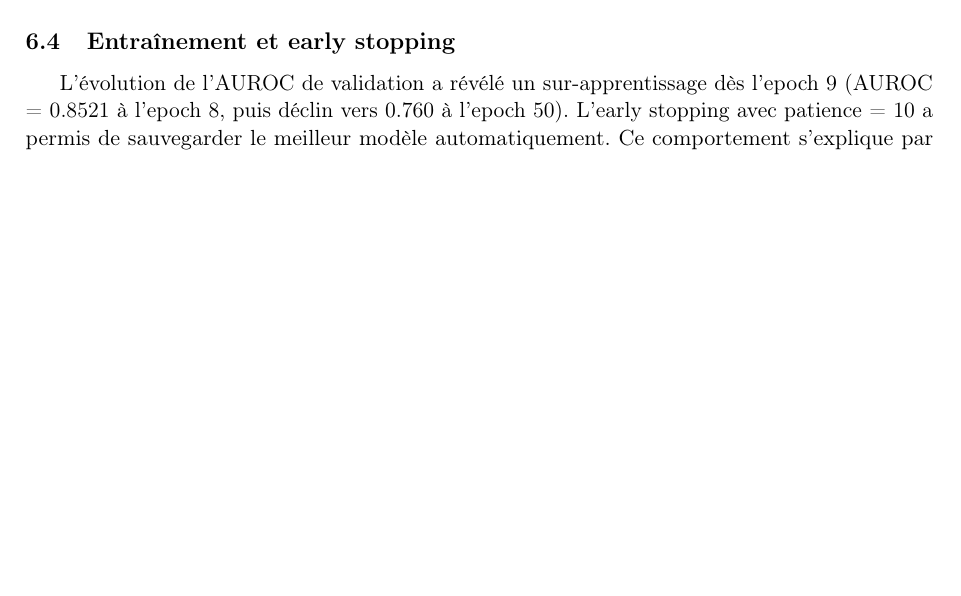
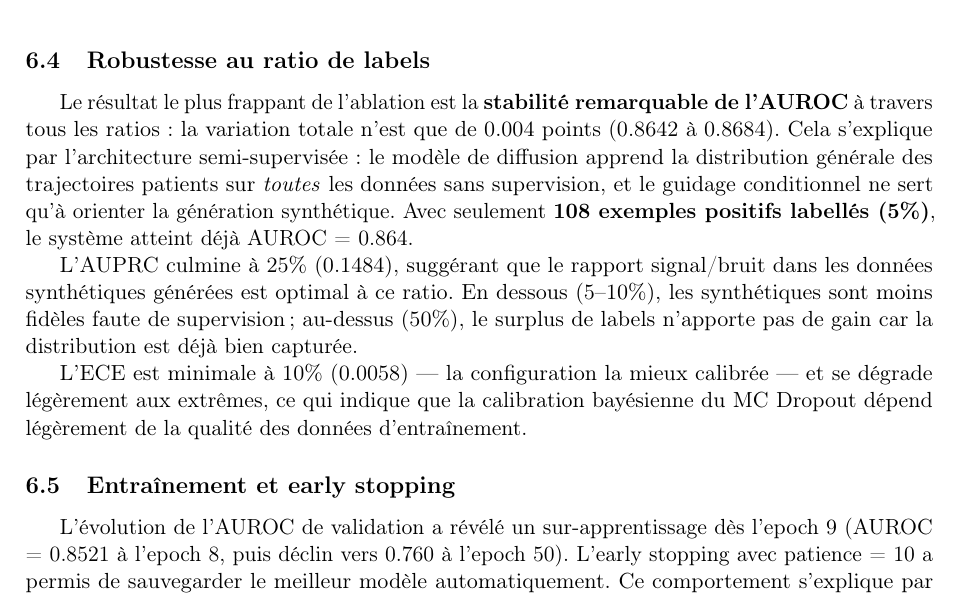
Before and after one commit to BigYellowData/diffusion-ts-sepsis, a LaTeX document (rapport.tex): part of page 6 of 7 before the commit and part of page 7 of 8 after it, cut at the place of the change, the shorter picture padded with empty space. Compiled offline with pdfLaTeX.

Commit message:
Add label ratio ablation study (5/10/25/50%)

```diff
--- a/rapport.tex
+++ b/rapport.tex
@@ -367,6 +389,24 @@ en milieu clinique. La corrélation incertitude--erreur de \textbf{0.269} confir
 l'utilité du MC Dropout : la variance sur les prédictions incorrectes est
 \textbf{7.4 fois plus élevée} que sur les correctes ($1.62\times10^{-3}$ vs
 $2.20\times10^{-4}$).
+
+\subsection{Robustesse au ratio de labels}
+
+Le résultat le plus frappant de l'ablation est la \textbf{stabilité remarquable de l'AUROC}
+à travers tous les ratios : la variation totale n'est que de 0.004 points (0.8642 à 0.8684).
+Cela s'explique par l'architecture semi-supervisée : le modèle de diffusion apprend la
+distribution générale des trajectoires patients sur \emph{toutes} les données sans supervision,
+et le guidage conditionnel ne sert qu'à orienter la génération synthétique. Avec seulement
+\textbf{108 exemples positifs labellés (5\%)}, le système atteint déjà AUROC = 0.864.
+
+L'AUPRC culmine à 25\% (0.1484), suggérant que le rapport signal/bruit dans les données
+synthétiques générées est optimal à ce ratio. En dessous (5--10\%), les synthétiques sont
+moins fidèles faute de supervision ; au-dessus (50\%), le surplus de labels n'apporte pas
+de gain car la distribution est déjà bien capturée.
+
+L'ECE est minimale à 10\% (0.0058) — la configuration la mieux calibrée — et se dégrade
+légèrement aux extrêmes, ce qui indique que la calibration bayésienne du MC Dropout dépend
+légèrement de la qualité des données d'entraînement.
 
 \subsection{Entraînement et early stopping}
 
```
Also changed, not shown: README.md, rapport.tex (26 more changed lines).
